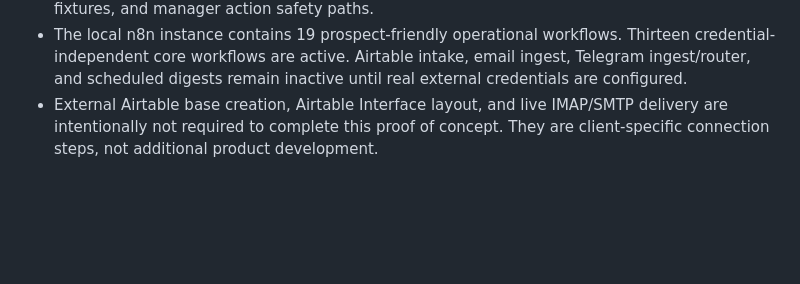
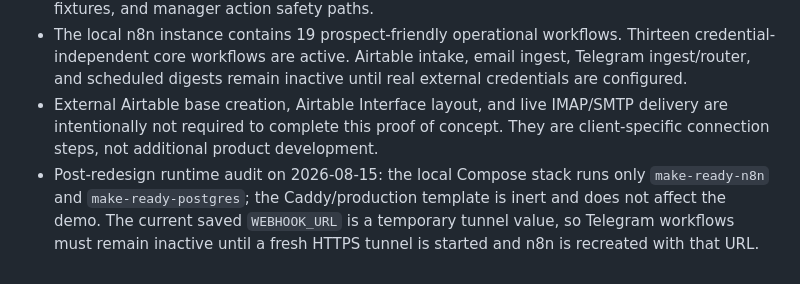
Before and after one commit to SambhavJain26/multistage-operations-handoff-engine, a Markdown page: progress-notes.md, the part around the change. Rendered like a GitHub page; blank space fills up the shorter version.

Commit message:
docs: record demo runtime audit

```diff
--- a/progress-notes.md
+++ b/progress-notes.md
@@ -541,3 +541,4 @@ This file is the running handoff record for future sessions. Read it before star
 - Local proof-of-concept verification passed for workflow generation/JSON parsing, Compose configuration, database migration/reset, Airtable schema validation, AI fallback, channel-parity fixtures, and manager action safety paths.
 - The local n8n instance contains 19 prospect-friendly operational workflows. Thirteen credential-independent core workflows are active. Airtable intake, email ingest, Telegram ingest/router, and scheduled digests remain inactive until real external credentials are configured.
 - External Airtable base creation, Airtable Interface layout, and live IMAP/SMTP delivery are intentionally not required to complete this proof of concept. They are client-specific connection steps, not additional product development.
+- Post-redesign runtime audit on 2026-08-15: the local Compose stack runs only `make-ready-n8n` and `make-ready-postgres`; the Caddy/production template is inert and does not affect the demo. The current saved `WEBHOOK_URL` is a temporary tunnel value, so Telegram workflows must remain inactive until a fresh HTTPS tunnel is started and n8n is recreated with that URL.
```
